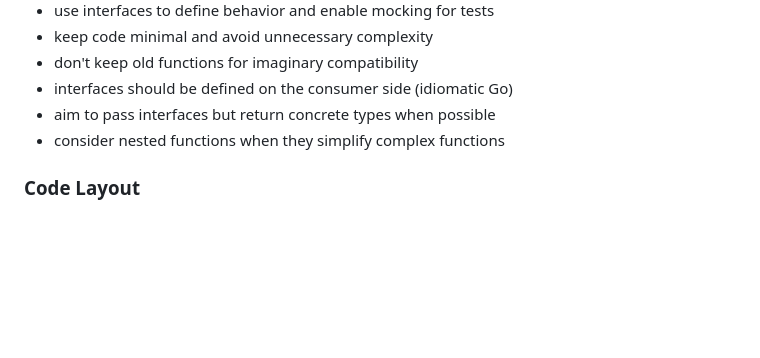
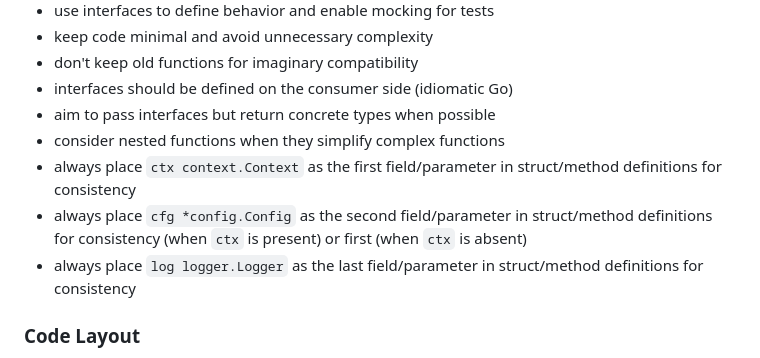
Before and after one commit to tab/fuku, a Markdown page: CLAUDE.md, the part around the change. Drawn GitHub-style; blank space fills up the shorter version.

Commit message:
chore(docs): Update struct and method parameter ordering guidelines in CLAUDE.md

```diff
--- a/CLAUDE.md
+++ b/CLAUDE.md
@@ -294,6 +294,9 @@ go fmt ./... && make lint && make vet && make test
 - interfaces should be defined on the consumer side (idiomatic Go)
 - aim to pass interfaces but return concrete types when possible
 - consider nested functions when they simplify complex functions
+- always place `ctx context.Context` as the first field/parameter in struct/method definitions for consistency
+- always place `cfg *config.Config` as the second field/parameter in struct/method definitions for consistency (when `ctx` is present) or first (when `ctx` is absent)
+- always place `log logger.Logger` as the last field/parameter in struct/method definitions for consistency
 
 ### Code Layout
 - keep cyclomatic complexity under 30
```
